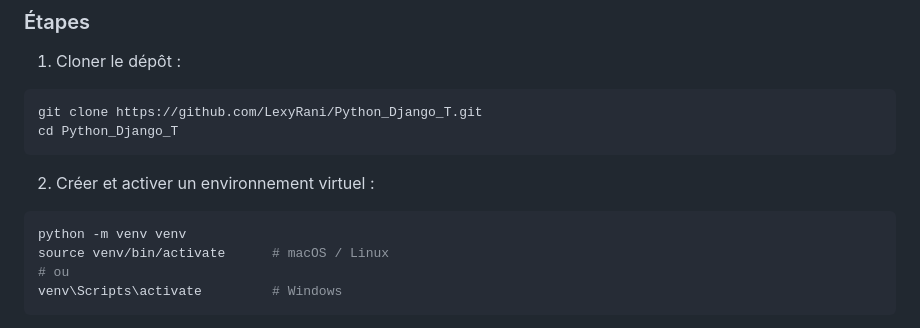
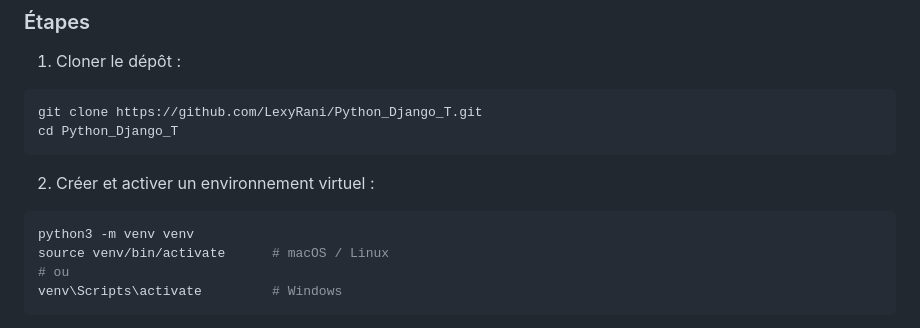
Before and after one commit to LexyRani/Python_Django_T, a Markdown page: README.md, the part around the change. Drawn GitHub-style.

Commit message:
Update Python command to use python3

````diff
--- a/README.md
+++ b/README.md
@@ -100,7 +100,7 @@ cd Python_Django_T
 2. Créer et activer un environnement virtuel :
 
 ```bash
-python -m venv venv
+python3 -m venv venv
 source venv/bin/activate      # macOS / Linux
 # ou
 venv\Scripts\activate         # Windows
````
